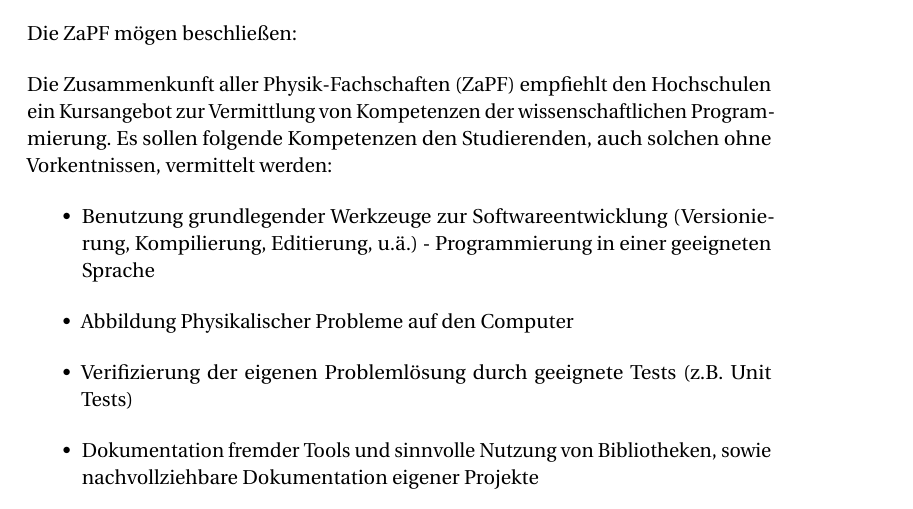
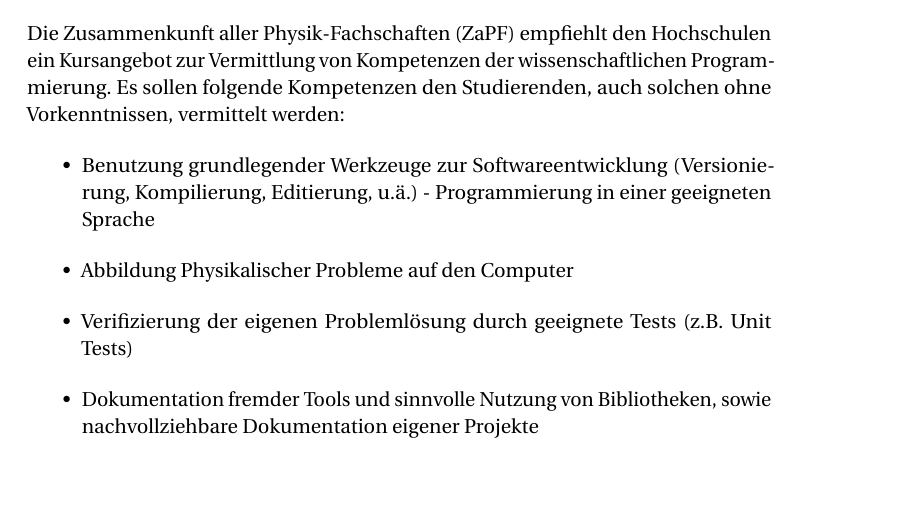
Before and after one commit to scattenlaeufer/ZaPF_Resos, a LaTeX document (sose16/Programmierkenntnisse/Programmierkenntnisse.tex): part of the page, cut at the place of the change, the shorter picture padded with empty space. Compiled offline with pdfLaTeX.

Commit message:
Korrekturen in Programmierkenntnisse eingepflegt

```diff
--- a/sose16/Programmierkenntnisse/Programmierkenntnisse.tex
+++ b/sose16/Programmierkenntnisse/Programmierkenntnisse.tex
@@ -63,9 +63,7 @@
 \vspace{1cm}
 \section*{Vermittlung von Programmierkompetenzen im Physikstudium}
 
-Die ZaPF mögen beschließen:
-
-Die Zusammenkunft aller Physik-Fachschaften (ZaPF) empfiehlt den Hochschulen ein  Kursangebot zur Vermittlung von Kompetenzen der wissenschaftlichen Programmierung. Es sollen folgende Kompetenzen den Studierenden, auch solchen ohne Vorkentnissen, vermittelt werden:
+Die Zusammenkunft aller Physik-Fachschaften (ZaPF) empfiehlt den Hochschulen ein  Kursangebot zur Vermittlung von Kompetenzen der wissenschaftlichen Programmierung. Es sollen folgende Kompetenzen den Studierenden, auch solchen ohne Vorkenntnissen, vermittelt werden:
 \begin{itemize}
 \item Benutzung grundlegender Werkzeuge zur Softwareentwicklung (Versionierung, Kompilierung, Editierung, u.ä.) - Programmierung in einer geeigneten Sprache
 \item Abbildung Physikalischer Probleme auf den Computer
```
Also changed, not shown: sose16/Programmierkenntnisse/Programmierkenntnisse.pdf.
